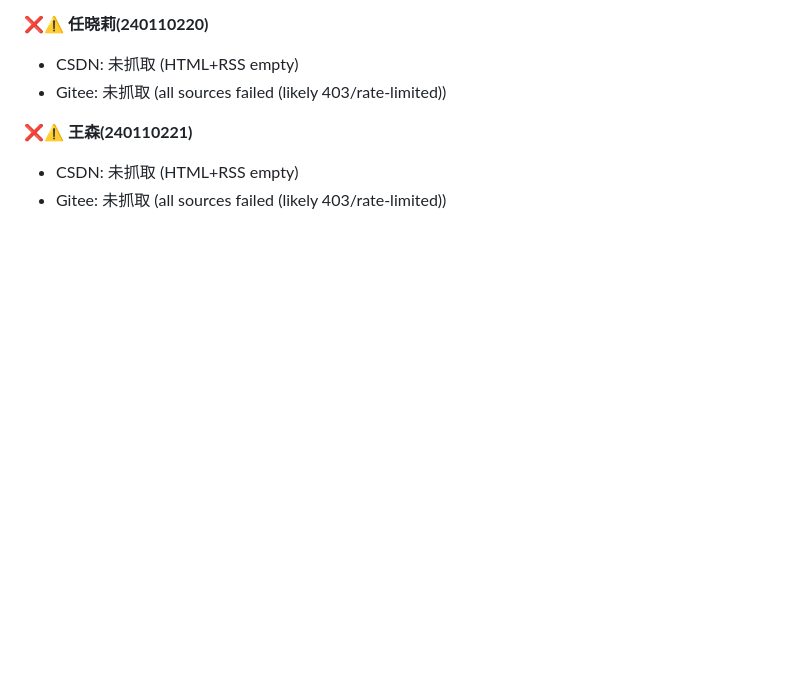
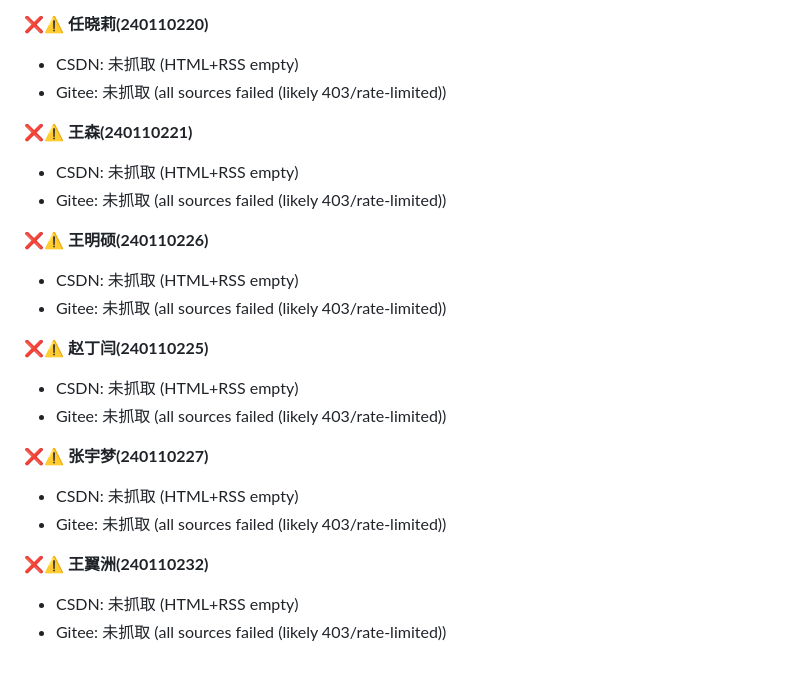
Before and after one commit to XueXiChengZhang/csdn-dashboard, a Markdown page: reports/csdn-report-2026-09-22.md, the part around one of its changes. Drawn GitHub-style; blank space fills up the shorter version.

```diff
--- a/reports/csdn-report-2026-09-22.md
+++ b/reports/csdn-report-2026-09-22.md
@@ -135,3 +119,19 @@
 ❌⚠️ **王森(240110221)**
    - CSDN: 未抓取 (HTML+RSS empty)
    - Gitee: 未抓取 (all sources failed (likely 403/rate-limited))
+
+❌⚠️ **王明硕(240110226)**
+   - CSDN: 未抓取 (HTML+RSS empty)
+   - Gitee: 未抓取 (all sources failed (likely 403/rate-limited))
+
+❌⚠️ **赵丁闫(240110225)**
+   - CSDN: 未抓取 (HTML+RSS empty)
+   - Gitee: 未抓取 (all sources failed (likely 403/rate-limited))
+
+❌⚠️ **张宇梦(240110227)**
+   - CSDN: 未抓取 (HTML+RSS empty)
+   - Gitee: 未抓取 (all sources failed (likely 403/rate-limited))
+
+❌⚠️ **王翼洲(240110232)**
+   - CSDN: 未抓取 (HTML+RSS empty)
+   - Gitee: 未抓取 (all sources failed (likely 403/rate-limited))
```
Also changed, not shown: other parts of reports/csdn-report-2026-09-22.md (+42 -58 lines).
